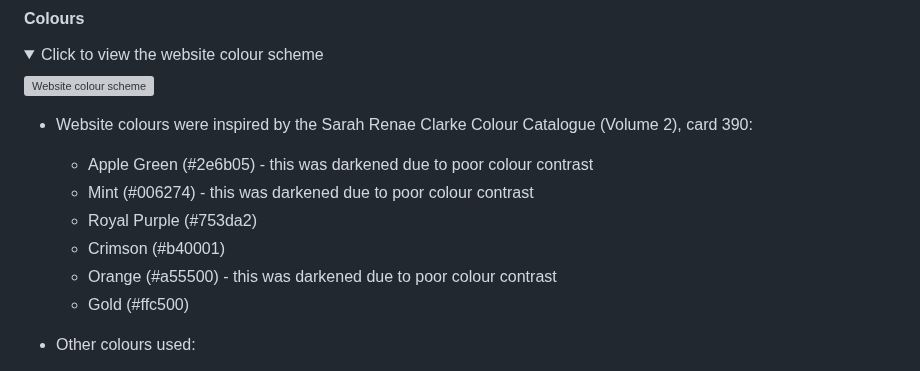
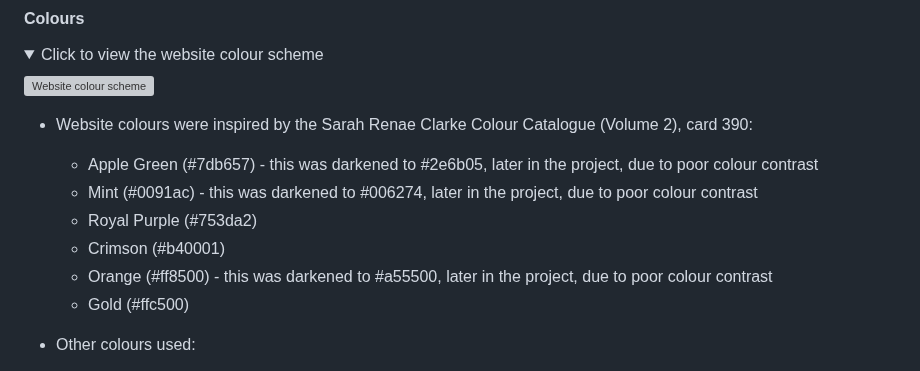
Before and after one commit to dvfrancis/craftr, a Markdown page: README.md, the part around the change. GitHub-like rendering; folded sections open; grey boxes are pictures that could not be loaded.

Commit message:
docs: update colours information in README.md

```diff
--- a/README.md
+++ b/README.md
@@ -868,11 +868,11 @@ The wireframe designs shown below were my initial ideas for each page of the web
 </details>
 
 - Website colours were inspired by the Sarah Renae Clarke Colour Catalogue (Volume 2), card 390:
-    - Apple Green (#2e6b05) - this was darkened due to poor colour contrast
-    - Mint (#006274) - this was darkened due to poor colour contrast
+    - Apple Green (#7db657) - this was darkened to #2e6b05, later in the project, due to poor colour contrast
+    - Mint (#0091ac) - this was darkened to #006274, later in the project, due to poor colour contrast
     - Royal Purple (#753da2)
     - Crimson (#b40001)
-    - Orange (#a55500) - this was darkened due to poor colour contrast
+    - Orange (#ff8500) - this was darkened to #a55500, later in the project, due to poor colour contrast
     - Gold (#ffc500)
 
 - Other colours used:
```
